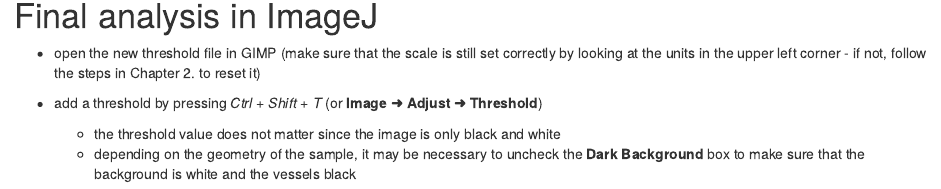
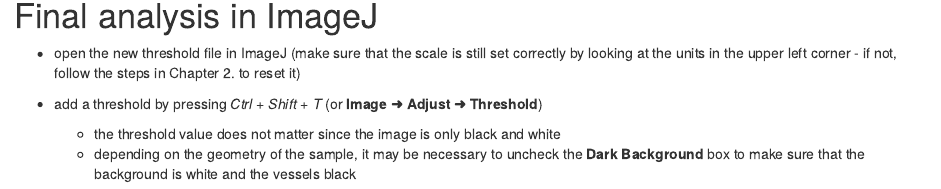
Before and after one commit to r-link/microtome_slides, an R Markdown document (tutorial.Rmd): the page in a window 1100 px wide, from 14290 px down before the commit and from 14310 px down after it, so that both start at the same text. Rendered offline with R 4.5, knitr and Pandoc, with nearby package versions.

Commit message:
Updated tutorial (fixed formatting errors, changed misnamed program name)

```diff
--- a/tutorial.Rmd
+++ b/tutorial.Rmd
@@ -208,7 +209,7 @@
 
 
 # Final analysis in ImageJ
-* open the new threshold file in GIMP (make sure that the scale is still set correctly by looking at the units in the upper left corner - if not, follow the steps in Chapter 2. to reset it)
+* open the new threshold file in ImageJ (make sure that the scale is still set correctly by looking at the units in the upper left corner - if not, follow the steps in Chapter 2. to reset it)
 
 * add a threshold by pressing _Ctrl + Shift + T_ (or __Image ➜ Adjust ➜ Threshold__)
     * the threshold value does not matter since the image is only black and white
```
Also changed, not shown: README.md, tutorial.Rmd (1 more changed lines).
